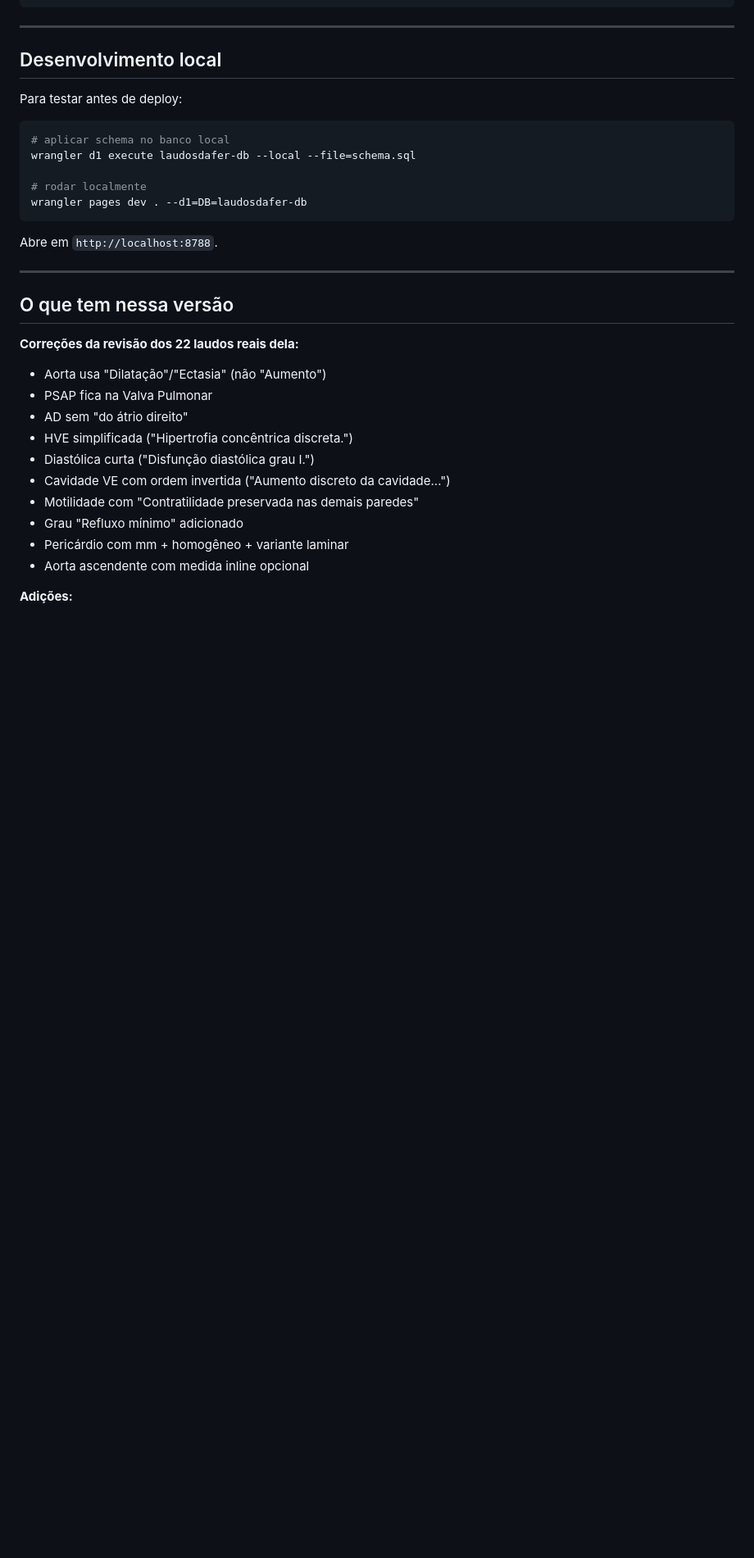
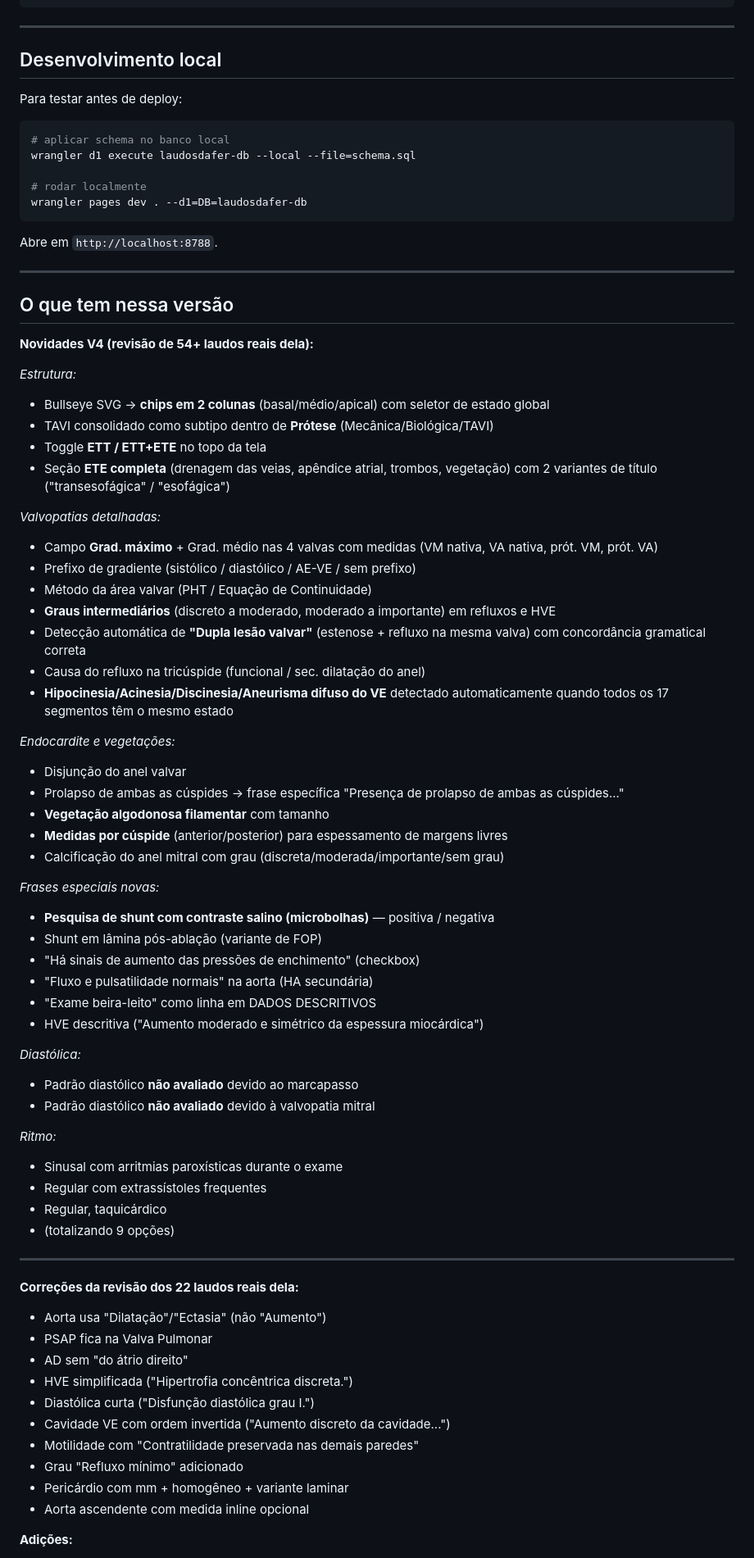
Before and after one commit to klaytoncampos-cmyk/laudosdafer, a Markdown page: README.md, the part around one of its changes. Shown at 82% size. GitHub-like rendering; blank space fills up the shorter version.

Commit message:
Update README with V4 features and corrections
Added detailed information about new features and corrections in version 4 of the ecocardiogram report generator.

```diff
--- a/README.md
+++ b/README.md
@@ -183,6 +184,50 @@ Abre em `http://localhost:8788`.
 
 ## O que tem nessa versão
 
+**Novidades V4 (revisão de 54+ laudos reais dela):**
+
+*Estrutura:*
+- Bullseye SVG → **chips em 2 colunas** (basal/médio/apical) com seletor de estado global
+- TAVI consolidado como subtipo dentro de **Prótese** (Mecânica/Biológica/TAVI)
+- Toggle **ETT / ETT+ETE** no topo da tela
+- Seção **ETE completa** (drenagem das veias, apêndice atrial, trombos, vegetação) com 2 variantes de título ("transesofágica" / "esofágica")
+
+*Valvopatias detalhadas:*
+- Campo **Grad. máximo** + Grad. médio nas 4 valvas com medidas (VM nativa, VA nativa, prót. VM, prót. VA)
+- Prefixo de gradiente (sistólico / diastólico / AE-VE / sem prefixo)
+- Método da área valvar (PHT / Equação de Continuidade)
+- **Graus intermediários** (discreto a moderado, moderado a importante) em refluxos e HVE
+- Detecção automática de **"Dupla lesão valvar"** (estenose + refluxo na mesma valva) com concordância gramatical correta
+- Causa do refluxo na tricúspide (funcional / sec. dilatação do anel)
+- **Hipocinesia/Acinesia/Discinesia/Aneurisma difuso do VE** detectado automaticamente quando todos os 17 segmentos têm o mesmo estado
+
+*Endocardite e vegetações:*
+- Disjunção do anel valvar
+- Prolapso de ambas as cúspides → frase específica "Presença de prolapso de ambas as cúspides..."
+- **Vegetação algodonosa filamentar** com tamanho
+- **Medidas por cúspide** (anterior/posterior) para espessamento de margens livres
+- Calcificação do anel mitral com grau (discreta/moderada/importante/sem grau)
+
+*Frases especiais novas:*
+- **Pesquisa de shunt com contraste salino (microbolhas)** — positiva / negativa
+- Shunt em lâmina pós-ablação (variante de FOP)
+- "Há sinais de aumento das pressões de enchimento" (checkbox)
+- "Fluxo e pulsatilidade normais" na aorta (HA secundária)
+- "Exame beira-leito" como linha em DADOS DESCRITIVOS
+- HVE descritiva ("Aumento moderado e simétrico da espessura miocárdica")
+
+*Diastólica:*
+- Padrão diastólico **não avaliado** devido ao marcapasso
+- Padrão diastólico **não avaliado** devido à valvopatia mitral
+
+*Ritmo:*
+- Sinusal com arritmias paroxísticas durante o exame
+- Regular com extrassístoles frequentes
+- Regular, taquicárdico
+- (totalizando 9 opções)
+
+---
+
 **Correções da revisão dos 22 laudos reais dela:**
 - Aorta usa "Dilatação"/"Ectasia" (não "Aumento")
 - PSAP fica na Valva Pulmonar
```
Also changed, not shown: other parts of README.md (+1 -0 lines).
